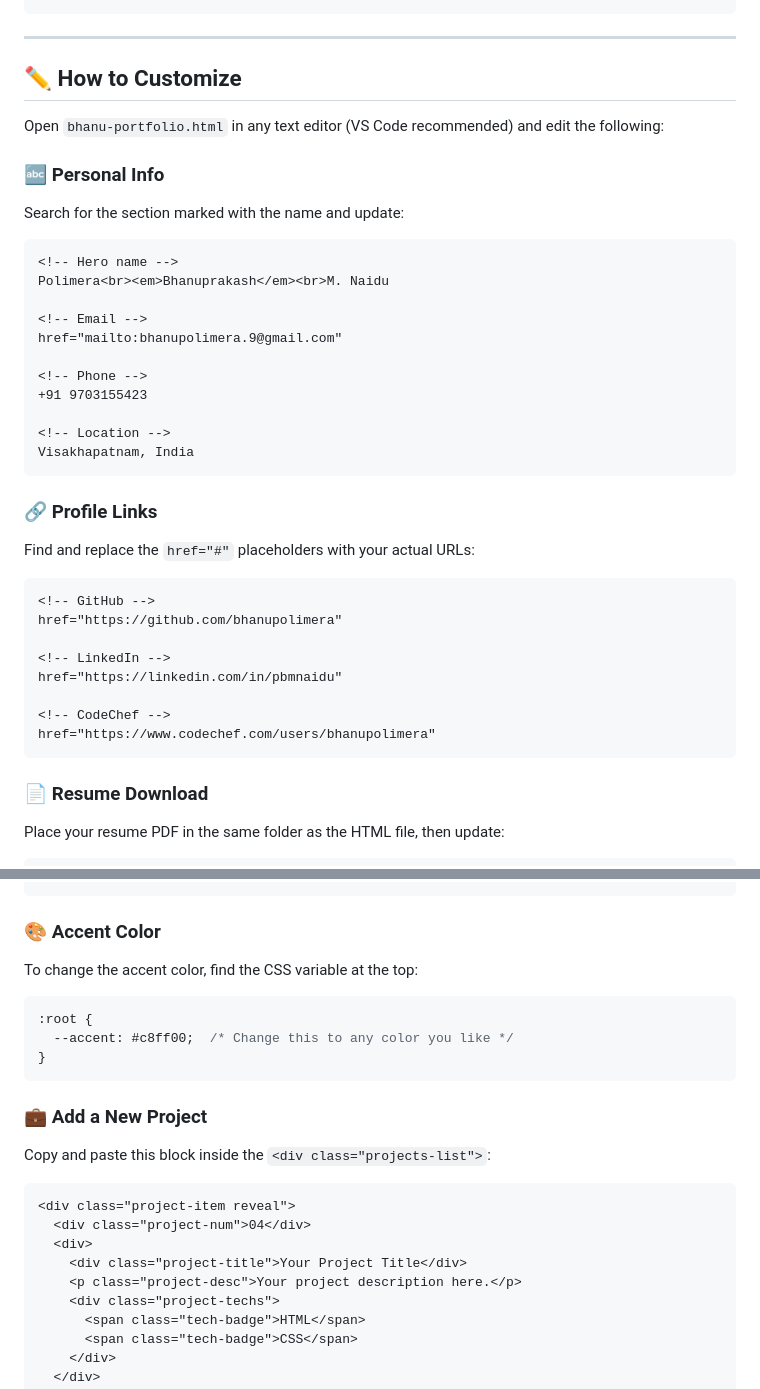
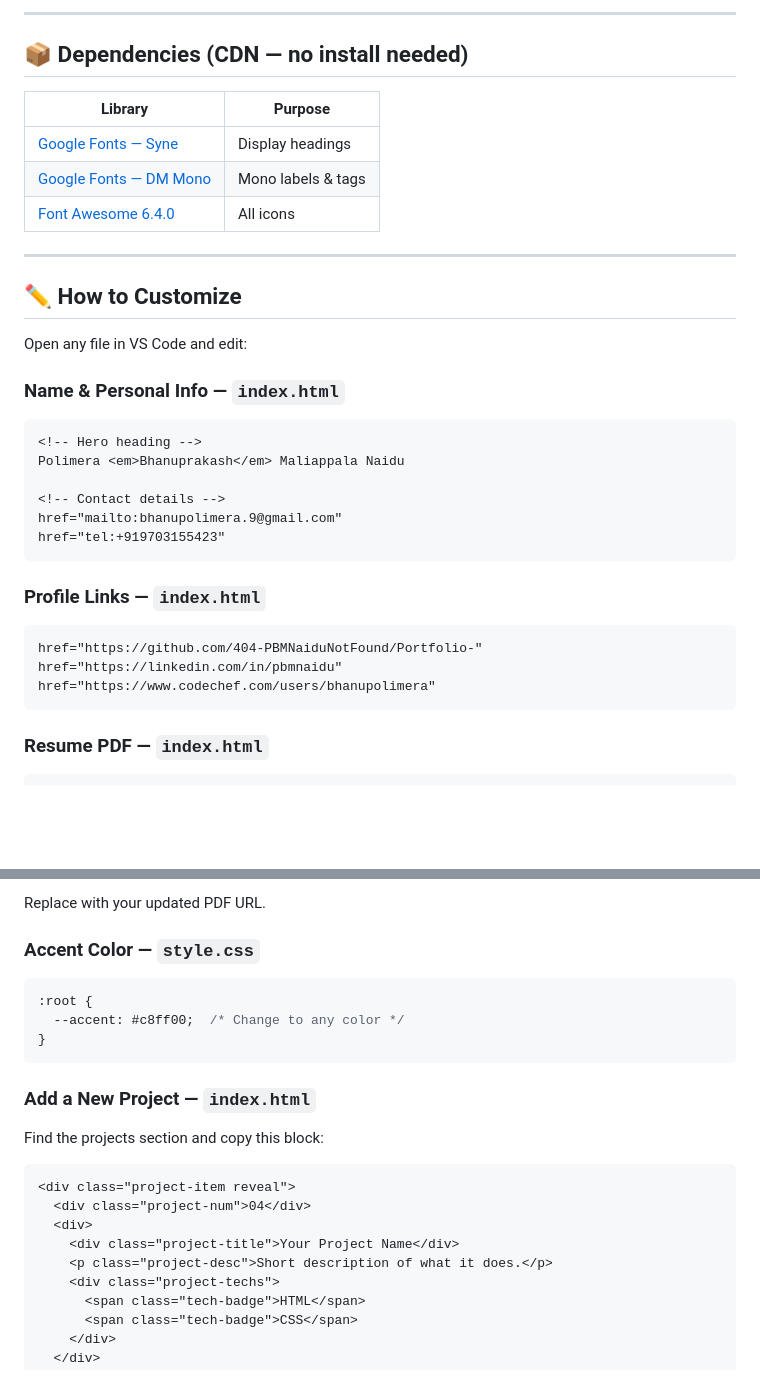
Before and after one commit to 404-PBMNaiduNotFound/FUTURE_FS_01-, a Markdown page: README.md, 2 parts joined by grey strips. Rendered like a GitHub page; blank space fills up the shorter version.

````diff
--- a/README.md
+++ b/README.md
@@ -66,40 +68,37 @@ python -m http.server 8000
 ```
+
+---
+
+## 📦 Dependencies (CDN — no install needed)
+
+| Library | Purpose |
+|---------|---------|
+| [Google Fonts — Syne](https://fonts.google.com/specimen/Syne) | Display headings |
+| [Google Fonts — DM Mono](https://fonts.google.com/specimen/DM+Mono) | Mono labels & tags |
+| [Font Awesome 6.4.0](https://fontawesome.com) | All icons |
 
 ---
 
 ## ✏️ How to Customize
 
-Open `bhanu-portfolio.html` in any text editor (VS Code recommended) and edit the following:
+Open any file in VS Code and edit:
 
-### 🔤 Personal Info
-Search for the section marked with the name and update:
+### Name & Personal Info — `index.html`
 ```html
-<!-- Hero name -->
-Polimera<br><em>Bhanuprakash</em><br>M. Naidu
+<!-- Hero heading -->
+Polimera <em>Bhanuprakash</em> Maliappala Naidu
 
-<!-- Email -->
+<!-- Contact details -->
 href="mailto:bhanupolimera.9@gmail.com"
-
-<!-- Phone -->
-+91 9703155423
-
-<!-- Location -->
-Visakhapatnam, India
+href="tel:+919703155423"
 ```
 
-### 🔗 Profile Links
-Find and replace the `href="#"` placeholders with your actual URLs:
+### Profile Links — `index.html`
 ```html
-<!-- GitHub -->
-href="https://github.com/bhanupolimera"
-
-<!-- LinkedIn -->
+href="https://github.com/404-PBMNaiduNotFound/Portfolio-"
 href="https://linkedin.com/in/pbmnaidu"
-
-<!-- CodeChef -->
 href="https://www.codechef.com/users/bhanupolimera"
 ```
 
-### 📄 Resume Download
-Place your resume PDF in the same folder as the HTML file, then update:
+### Resume PDF — `index.html`
 ```html
@@ -107,21 +106,21 @@ Place your resume PDF in the same folder as the HTML file, then update:
 ```
+Replace with your updated PDF URL.
 
-### 🎨 Accent Color
-To change the accent color, find the CSS variable at the top:
+### Accent Color — `style.css`
 ```css
 :root {
-  --accent: #c8ff00;  /* Change this to any color you like */
+  --accent: #c8ff00;  /* Change to any color */
 }
 ```
 
-### 💼 Add a New Project
-Copy and paste this block inside the `<div class="projects-list">`:
+### Add a New Project — `index.html`
+Find the projects section and copy this block:
 ```html
 <div class="project-item reveal">
   <div class="project-num">04</div>
   <div>
-    <div class="project-title">Your Project Title</div>
-    <p class="project-desc">Your project description here.</p>
+    <div class="project-title">Your Project Name</div>
+    <p class="project-desc">Short description of what it does.</p>
     <div class="project-techs">
       <span class="tech-badge">HTML</span>
       <span class="tech-badge">CSS</span>
````
Also changed, not shown: other parts of README.md (+63 -70 lines).
